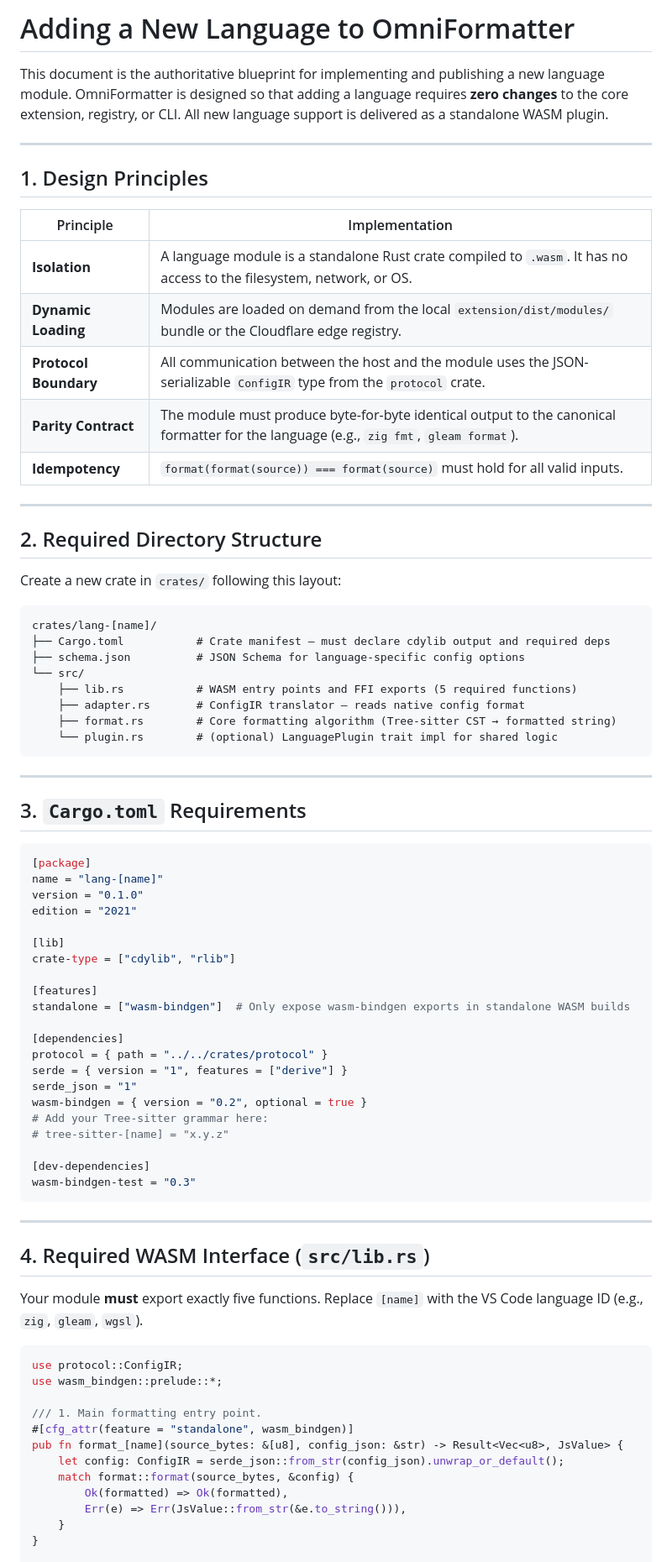
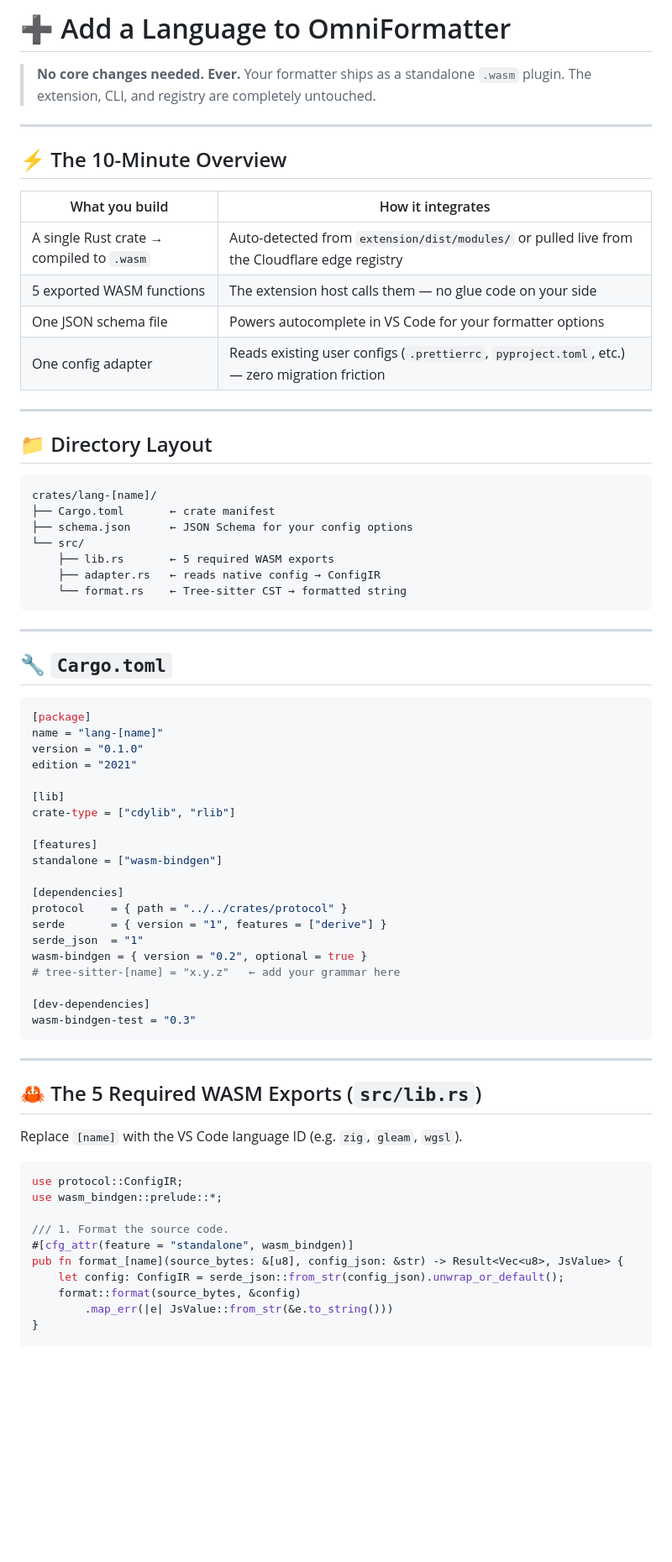
Before and after one commit to Abdu1-Ahd/Omni-Formatter, a Markdown page: docs/ADD_LANGUAGE_TEMPLATE.md, the part around one of its changes. Shown at 84% size. Rendered like a GitHub page; blank space fills up the shorter version.

````diff
--- a/docs/ADD_LANGUAGE_TEMPLATE.md
+++ b/docs/ADD_LANGUAGE_TEMPLATE.md
@@ -1,39 +1,35 @@
-# Adding a New Language to OmniFormatter
+# ➕ Add a Language to OmniFormatter
 
-This document is the authoritative blueprint for implementing and publishing a new language module. OmniFormatter is designed so that adding a language requires **zero changes** to the core extension, registry, or CLI. All new language support is delivered as a standalone WASM plugin.
+> **No core changes needed. Ever.** Your formatter ships as a standalone `.wasm` plugin. The extension, CLI, and registry are completely untouched.
 
 ---
 
-## 1. Design Principles
+## ⚡ The 10-Minute Overview
 
-| Principle | Implementation |
+| What you build | How it integrates |
 |---|---|
-| **Isolation** | A language module is a standalone Rust crate compiled to `.wasm`. It has no access to the filesystem, network, or OS. |
-| **Dynamic Loading** | Modules are loaded on demand from the local `extension/dist/modules/` bundle or the Cloudflare edge registry. |
-| **Protocol Boundary** | All communication between the host and the module uses the JSON-serializable `ConfigIR` type from the `protocol` crate. |
-| **Parity Contract** | The module must produce byte-for-byte identical output to the canonical formatter for the language (e.g., `zig fmt`, `gleam format`). |
-| **Idempotency** | `format(format(source)) === format(source)` must hold for all valid inputs. |
+| A single Rust crate → compiled to `.wasm` | Auto-detected from `extension/dist/modules/` or pulled live from the Cloudflare edge registry |
+| 5 exported WASM functions | The extension host calls them — no glue code on your side |
+| One JSON schema file | Powers autocomplete in VS Code for your formatter options |
+| One config adapter | Reads existing user configs (`.prettierrc`, `pyproject.toml`, etc.) — zero migration friction |
 
 ---
 
-## 2. Required Directory Structure
-
-Create a new crate in `crates/` following this layout:
+## 📁 Directory Layout
 
 ```
 crates/lang-[name]/
-├── Cargo.toml           # Crate manifest — must declare cdylib output and required deps
-├── schema.json          # JSON Schema for language-specific config options
+├── Cargo.toml       ← crate manifest
+├── schema.json      ← JSON Schema for your config options
 └── src/
-    ├── lib.rs           # WASM entry points and FFI exports (5 required functions)
-    ├── adapter.rs       # ConfigIR translator — reads native config format
-    ├── format.rs        # Core formatting algorithm (Tree-sitter CST → formatted string)
-    └── plugin.rs        # (optional) LanguagePlugin trait impl for shared logic
+    ├── lib.rs       ← 5 required WASM exports
+    ├── adapter.rs   ← reads native config → ConfigIR
+    └── format.rs    ← Tree-sitter CST → formatted string
 ```
 
 ---
 
-## 3. `Cargo.toml` Requirements
+## 🔧 `Cargo.toml`
 
 ```toml
 [package]
@@ -45,15 +41,14 @@ edition = "2021"
 crate-type = ["cdylib", "rlib"]
 
 [features]
-standalone = ["wasm-bindgen"]  # Only expose wasm-bindgen exports in standalone WASM builds
+standalone = ["wasm-bindgen"]
 
 [dependencies]
-protocol = { path = "../../crates/protocol" }
-serde = { version = "1", features = ["derive"] }
-serde_json = "1"
+protocol    = { path = "../../crates/protocol" }
+serde       = { version = "1", features = ["derive"] }
+serde_json  = "1"
 wasm-bindgen = { version = "0.2", optional = true }
-# Add your Tree-sitter grammar here:
-# tree-sitter-[name] = "x.y.z"
+# tree-sitter-[name] = "x.y.z"   ← add your grammar here
 
 [dev-dependencies]
 wasm-bindgen-test = "0.3"
@@ -61,21 +56,19 @@ wasm-bindgen-test = "0.3"
 
 ---
 
-## 4. Required WASM Interface (`src/lib.rs`)
+## 🦀 The 5 Required WASM Exports (`src/lib.rs`)
 
-Your module **must** export exactly five functions. Replace `[name]` with the VS Code language ID (e.g., `zig`, `gleam`, `wgsl`).
+Replace `[name]` with the VS Code language ID (e.g. `zig`, `gleam`, `wgsl`).
 
 ```rust
 use protocol::ConfigIR;
 use wasm_bindgen::prelude::*;
 
-/// 1. Main formatting entry point.
+/// 1. Format the source code.
 #[cfg_attr(feature = "standalone", wasm_bindgen)]
 pub fn format_[name](source_bytes: &[u8], config_json: &str) -> Result<Vec<u8>, JsValue> {
     let config: ConfigIR = serde_json::from_str(config_json).unwrap_or_default();
-    match format::format(source_bytes, &config) {
-        Ok(formatted) => Ok(formatted),
-        Err(e) => Err(JsValue::from_str(&e.to_string())),
-    }
+    format::format(source_bytes, &config)
+        .map_err(|e| JsValue::from_str(&e.to_string()))
 }
 
````
Also changed, not shown: other parts of docs/ADD_LANGUAGE_TEMPLATE.md (+44 -71 lines).
